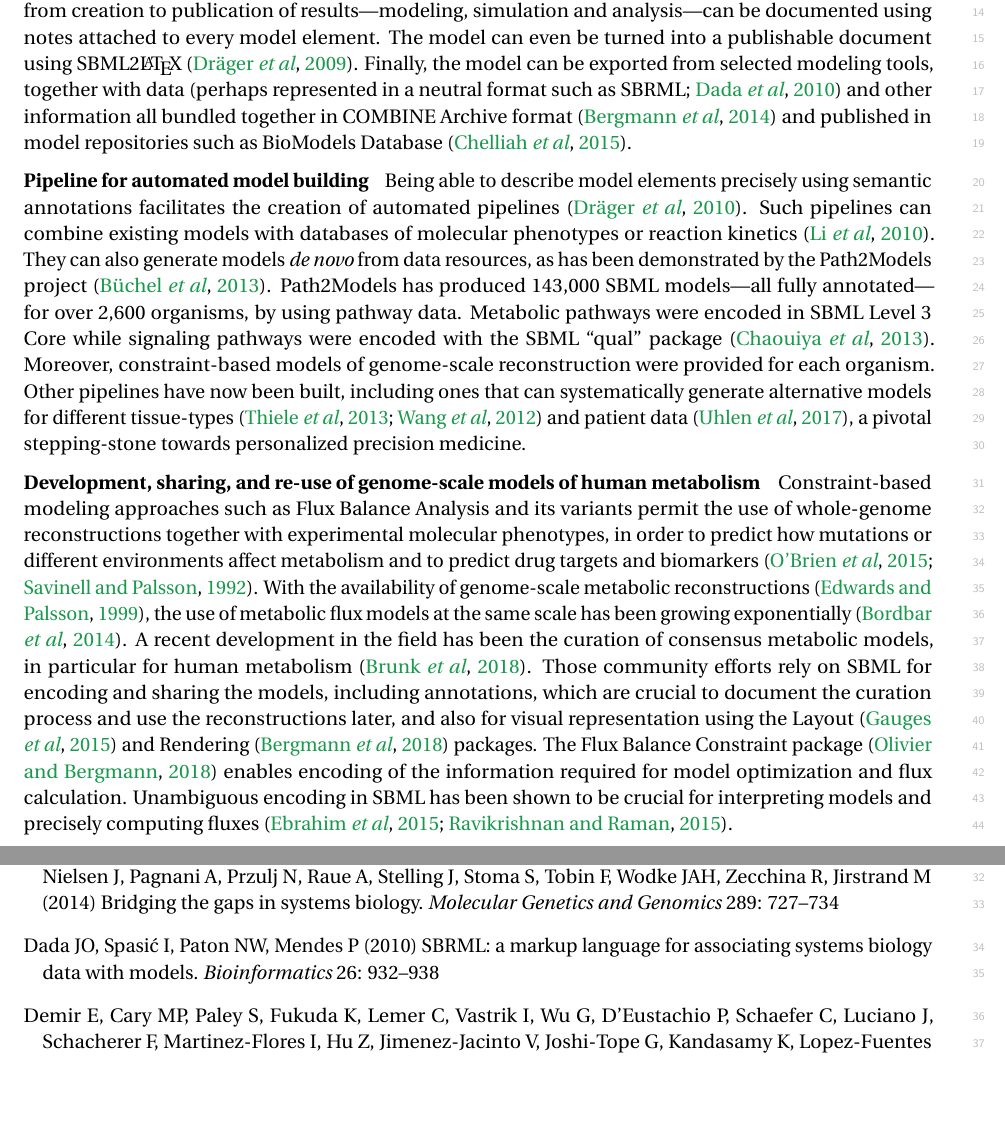
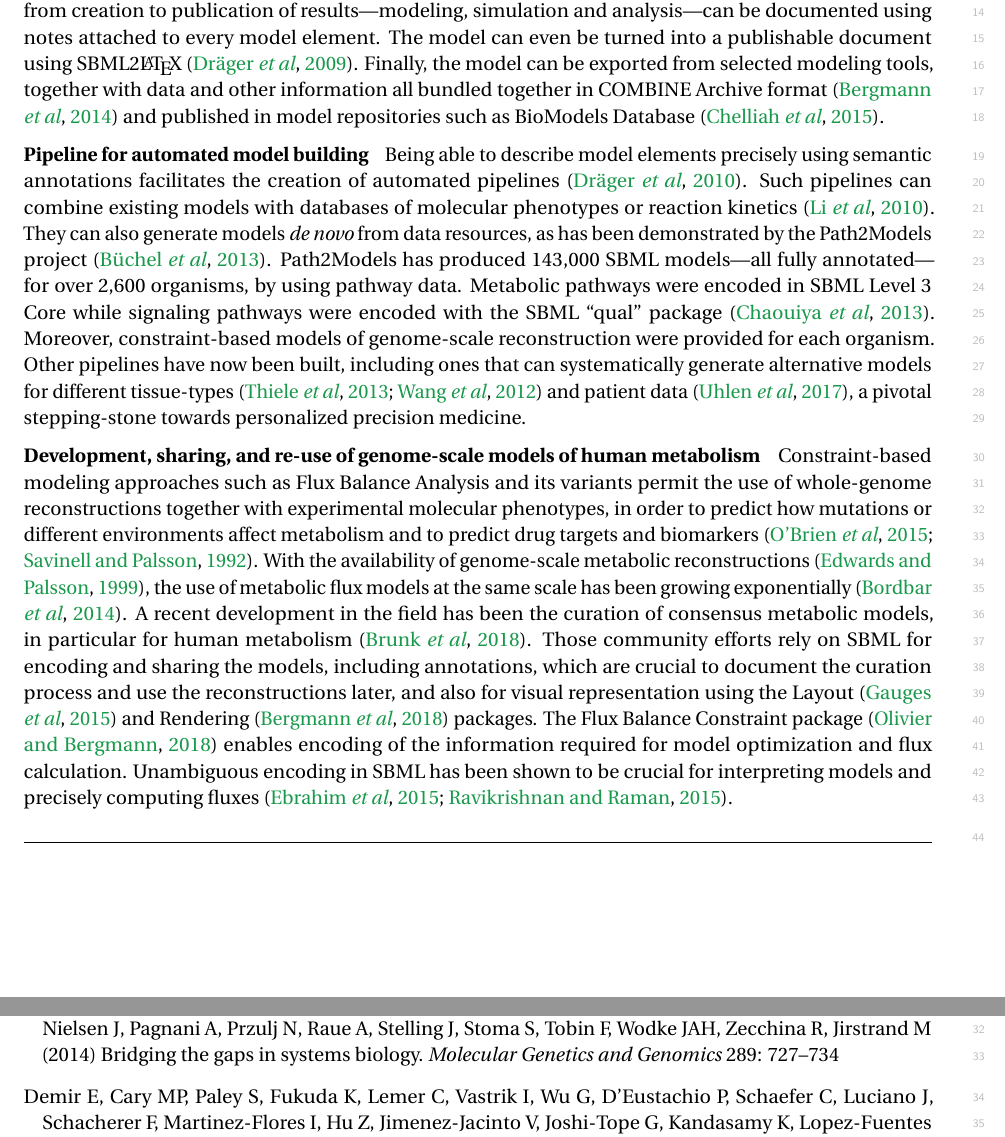
Before and after one commit to sbmlteam/sbml-level-3-paper-overleaf, a LaTeX document (main.tex): two parts of pages 16 and 22 of 30, joined at a grey line, cut so that both start at the same text, the shorter picture padded with empty space. Compiled offline with pdfLaTeX.

Commit message:
Remove mention of SBRML

```diff
--- a/main.tex
+++ b/main.tex
@@ -480,7 +480,7 @@ Finally, the continued development of SBML has stimulated collaborative work and
 
 SBML's impact on computational systems biology includes its facilitation of collaborative work.  In multiple instances, it has precipitated entirely new projects, as illustrated by the examples below.
 
-\textbf{SBML throughout the model life-cycle}~~~~Encoding a model in a standard format such as SBML makes it easier to use different software tools for different purposes, and thus makes it easier to leverage the most suitable tools at different points in a workflow.  The following is an example.  A signaling pathway can be designed graphically using CellDesigner~\citep{Funahashi2003celldesignera, Matsuoka2014modeling}. The resulting model can then be semi-automatically annotated using the online tool semanticSBML~\citep{krause2010annotation}. Experimental kinetic information can be retrieved in SBML format from the SABIO-Reaction Kinetics database~\citep{wittig2017sabio}. Tools such as COPASI~\citep{hoops2006copasi} and PyBioNetFit~\citep{mitra2018using} provide facilities to estimate parameters and to simulate the model with various algorithms. Other SBML-enabled tools such as Tellurium~\citep{Medley2018tellurium} and PySCeS~\citep{olivier2005modelling} provide capabilities such as identifiability and bifurcation analysis. Each step of the process applied to a model from creation to publication of results---modeling, simulation and analysis---can be documented using notes attached to every model element. The model can even be turned into a publishable document using SBML2\LaTeX~\citep{Draeger2009b}.  Finally, the model can be exported from selected modeling tools, together with data~\citep[perhaps represented in a neutral format such as SBRML;][]{dada2010sbrml} and other information all bundled together in COMBINE Archive format~\citep{bergmann2014combine}
+\textbf{SBML throughout the model life-cycle}~~~~Encoding a model in a standard format such as SBML makes it easier to use different software tools for different purposes, and thus makes it easier to leverage the most suitable tools at different points in a workflow.  The following is an example.  A signaling pathway can be designed graphically using CellDesigner~\citep{Funahashi2003celldesignera, Matsuoka2014modeling}. The resulting model can then be semi-automatically annotated using the online tool semanticSBML~\citep{krause2010annotation}. Experimental kinetic information can be retrieved in SBML format from the SABIO-Reaction Kinetics database~\citep{wittig2017sabio}. Tools such as COPASI~\citep{hoops2006copasi} and PyBioNetFit~\citep{mitra2018using} provide facilities to estimate parameters and to simulate the model with various algorithms. Other SBML-enabled tools such as Tellurium~\citep{Medley2018tellurium} and PySCeS~\citep{olivier2005modelling} provide capabilities such as identifiability and bifurcation analysis. Each step of the process applied to a model from creation to publication of results---modeling, simulation and analysis---can be documented using notes attached to every model element. The model can even be turned into a publishable document using SBML2\LaTeX~\citep{Draeger2009b}.  Finally, the model can be exported from selected modeling tools, together with data and other information all bundled together in COMBINE Archive format~\citep{bergmann2014combine}
 and published in model repositories such as BioModels Database~\citep{chelliah2014biomodels}.
 
 \textbf{Pipeline for automated model building}~~~~Being able to describe model elements precisely using semantic annotations facilitates the creation of automated pipelines~\citep{Drager2010automating}. Such pipelines can combine existing models with databases of molecular phenotypes or reaction kinetics~\citep{li2010systematic}.  They can also generate models \emph{de novo} from data resources, as has been demonstrated by the Path2Models project~\citep{buchel2013path2models}. Path2Models has produced 143,000 SBML models---all fully annotated---for over 2,600 organisms, by using pathway data. Metabolic pathways were encoded in SBML Level~3 Core while signaling pathways were encoded with the SBML ``qual'' package~\citep{chaouiya2013sbml}. Moreover, constraint-based models of genome-scale reconstruction were provided for each organism. Other pipelines have now been built, including ones that can systematically generate alternative models for different tissue-types~\citep{wang2012reconstruction,thiele2013community} and patient data~\citep{uhlen2017pathology}, a pivotal stepping-stone towards personalized precision medicine.
```
